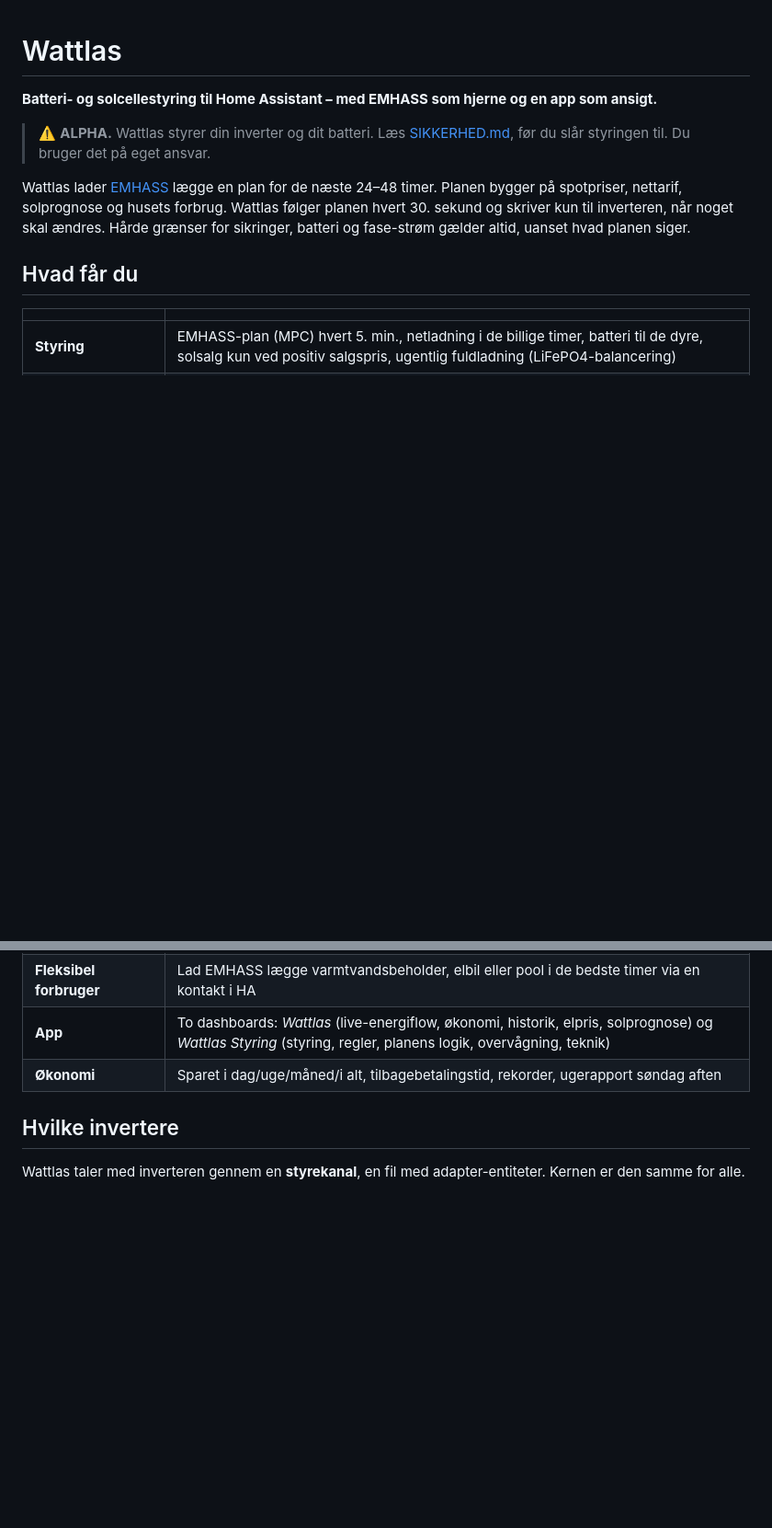
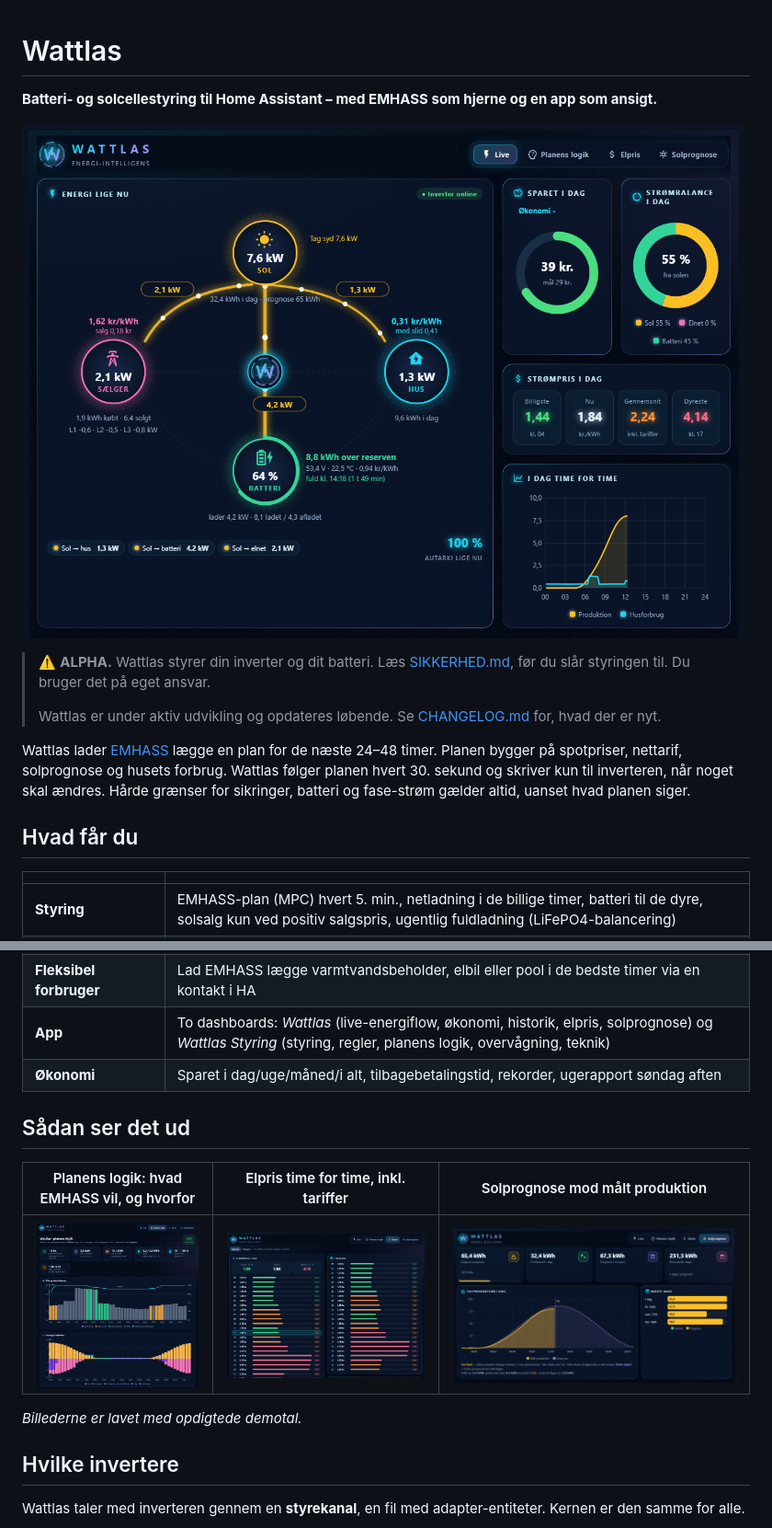
Before and after one commit to Vuzeoc/Wattlas, a Markdown page: README.md, 2 parts joined by grey strips. Shown at 92% size. GitHub-like rendering; pictures changed too: docs/billeder/elpris.png (added), docs/billeder/live.png (added), docs/billeder/plan.png (added); blank space fills up the shorter version.

Commit message:
README: skærmbilleder (demotal) og note om løbende opdateringer
Co-Authored-By: Claude Opus 5.5 <noreply@anthropic.com>

```diff
--- a/README.md
+++ b/README.md
@@ -2,8 +2,12 @@
 
 **Batteri- og solcellestyring til Home Assistant – med EMHASS som hjerne og en app som ansigt.**
 
+![Wattlas live: energiflow mellem sol, elnet, hus og batteri](docs/billeder/live.png)
+
 > ⚠️ **ALPHA.** Wattlas styrer din inverter og dit batteri. Læs [SIKKERHED.md](docs/SIKKERHED.md), før du slår styringen til.
 > Du bruger det på eget ansvar.
+>
+> Wattlas er under aktiv udvikling og opdateres løbende. Se [CHANGELOG.md](CHANGELOG.md) for, hvad der er nyt.
 
 Wattlas lader [EMHASS](https://emhass.readthedocs.io/) lægge en plan for de næste 24–48 timer. Planen bygger på spotpriser,
 nettarif, solprognose og husets forbrug. Wattlas følger planen hvert 30. sekund og skriver kun til inverteren, når noget skal ændres.
@@ -21,6 +25,14 @@ Hårde grænser for sikringer, batteri og fase-strøm gælder altid, uanset hvad
 | **Fleksibel forbruger** | Lad EMHASS lægge varmtvandsbeholder, elbil eller pool i de bedste timer via en kontakt i HA |
 | **App** | To dashboards: *Wattlas* (live-energiflow, økonomi, historik, elpris, solprognose) og *Wattlas Styring* (styring, regler, planens logik, overvågning, teknik) |
 | **Økonomi** | Sparet i dag/uge/måned/i alt, tilbagebetalingstid, rekorder, ugerapport søndag aften |
+
+## Sådan ser det ud
+
+| Planens logik: hvad EMHASS vil, og hvorfor | Elpris time for time, inkl. tariffer | Solprognose mod målt produktion |
+|---|---|---|
+| ![Planens logik](docs/billeder/plan.png) | ![Elpris](docs/billeder/elpris.png) | ![Solprognose](docs/billeder/sol.png) |
+
+*Billederne er lavet med opdigtede demotal.*
 
 ## Hvilke invertere
 
```
